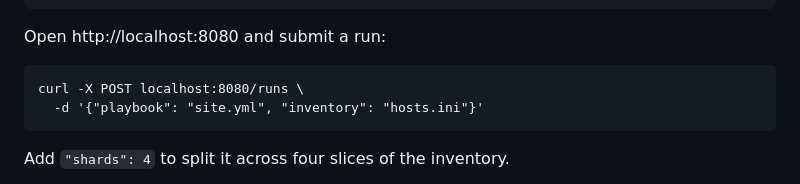
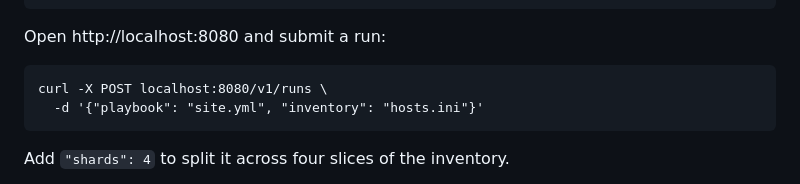
Before and after one commit to kordloom/switchtender, a Markdown page: README.md, the part around the change. GitHub-like rendering.

Commit message:
Fix run-submission curl path in README to /v1/runs

```diff
--- a/README.md
+++ b/README.md
@@ -97,7 +97,7 @@ stable loopback port, keeps its data in a per-user directory, and opens the UI i
 
 Open http://localhost:8080 and submit a run:
 
-    curl -X POST localhost:8080/runs \
+    curl -X POST localhost:8080/v1/runs \
       -d '{"playbook": "site.yml", "inventory": "hosts.ini"}'
 
 Add `"shards": 4` to split it across four slices of the inventory.
```
